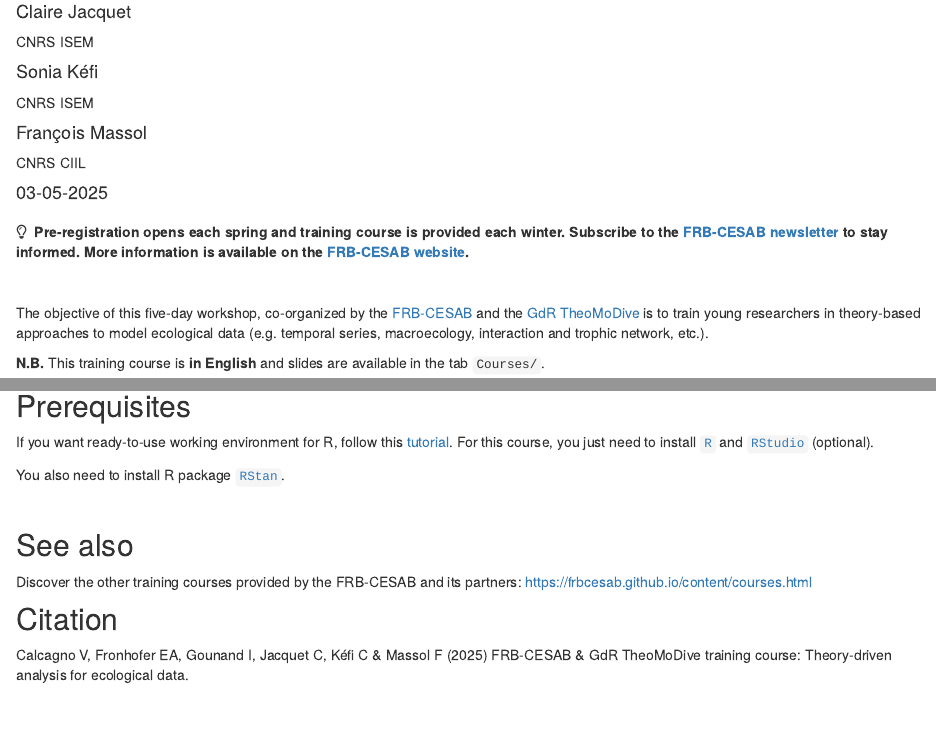
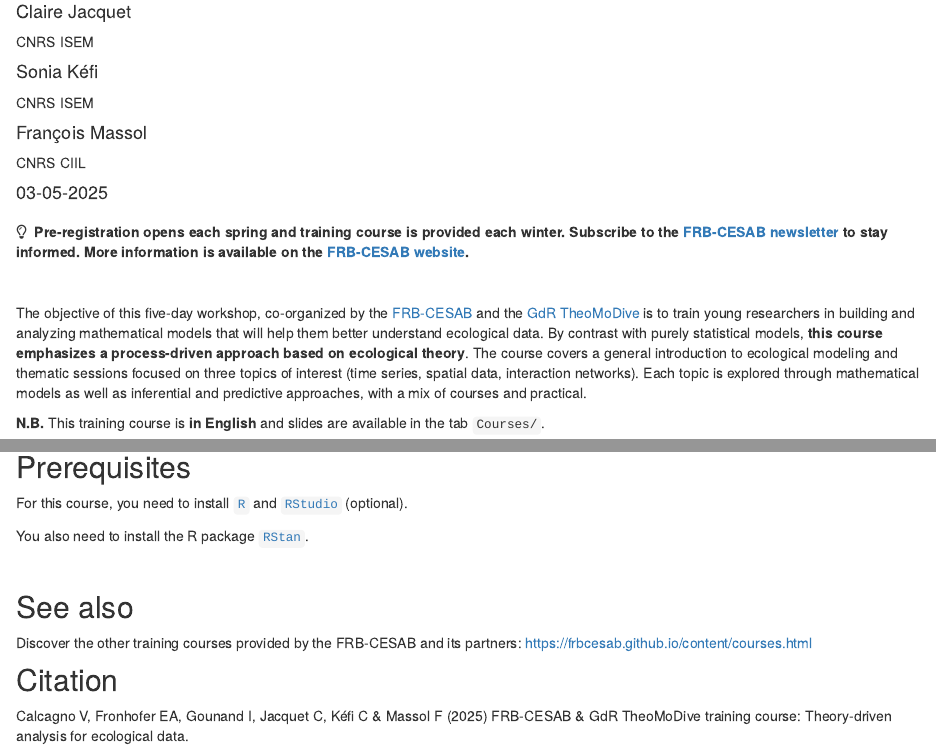
Before and after one commit to theodatasci/theodatasci.github.io, an R Markdown document (index.Rmd): the page in a window 1100 px wide, from 310 px down, and a second part further down, joined at a grey line. Rendered offline with R 4.5, knitr and Pandoc, with nearby package versions; drawn as R Markdown's standard HTML page in place of the format the file asks for.

Commit message:
edit description section in homepage

```diff
--- a/index.Rmd
+++ b/index.Rmd
@@ -61,9 +61,7 @@ The objective of this five-day workshop, co-organized by the
 [FRB-CESAB](https://www.fondationbiodiversite.fr/en/about-the-foundation/le-cesab/)
 and the
 [GdR TheoMoDive](https://sete-moulis-cnrs.fr/en/research/centre-for-biodiversity-theory-and-modelling/theomodive)
-is to train young researchers in theory-based approaches to model ecological data
-(e.g. temporal series, macroecology, interaction and trophic network, etc.).
-
+is to train young researchers in building and analyzing mathematical models that will help them better understand ecological data. By contrast with purely statistical models, **this course emphasizes a process-driven approach based on ecological theory**. The course covers a general introduction to ecological modeling and thematic sessions focused on three topics of interest (time series, spatial data, interaction networks). Each topic is explored through mathematical models as well as inferential and predictive approaches, with a mix of courses and practical.
 
 **N.B.** This training course is **in English** and slides are available in the tab `Courses/`.
 
@@ -198,9 +196,9 @@ is to train young researchers in theory-based approaches to model ecological dat
 
 ## Prerequisites
 
-If you want ready-to-use working environment for R, follow this [tutorial](https://frbcesab.github.io/rsetup). For this course, you just need to install [`R`](https://cran.r-project.org/) and [`RStudio`](https://posit.co/download/rstudio-desktop/) (optional).
+For this course, you need to install [`R`](https://cran.r-project.org/) and [`RStudio`](https://posit.co/download/rstudio-desktop/) (optional).
 
-You also need to install R package [`RStan`](https://github.com/stan-dev/rstan/wiki/RStan-Getting-Started).
+You also need to install the R package [`RStan`](https://github.com/stan-dev/rstan/wiki/RStan-Getting-Started).
 
 
 <br/>
```
